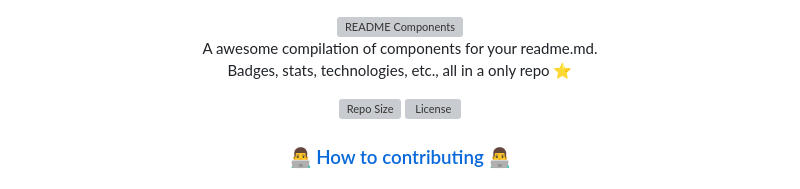
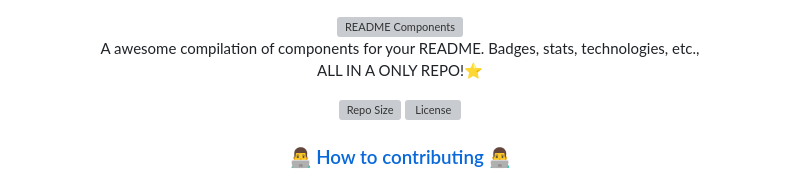
Before and after one commit to FabianHermar/readme-components, a Markdown page: README.md, the part around the change. GitHub-like rendering; grey boxes are pictures that could not be loaded.

```diff
--- a/README.md
+++ b/README.md
@@ -1,6 +1,6 @@
 <div align="center">
   <img src="https://raw.githubusercontent.com/FabianHMzz/readme-components/main/assets/README_Components.png" alt="README Components">
-    <p>A awesome compilation of components for your readme.md.<br /> Badges, stats, technologies, etc., all in a only repo ⭐</p>
+    <p>A awesome compilation of components for your README. Badges, stats, technologies, etc., <br /> ALL IN A ONLY REPO!⭐</p>
 
   ![Repo Size](https://img.shields.io/github/repo-size/FabianHMzz/readme-components?color=burlywood&logo=github&style=for-the-badge)
   ![License](https://img.shields.io/github/license/fabianhmzz/readme-components?color=burlywood&style=for-the-badge)
```
